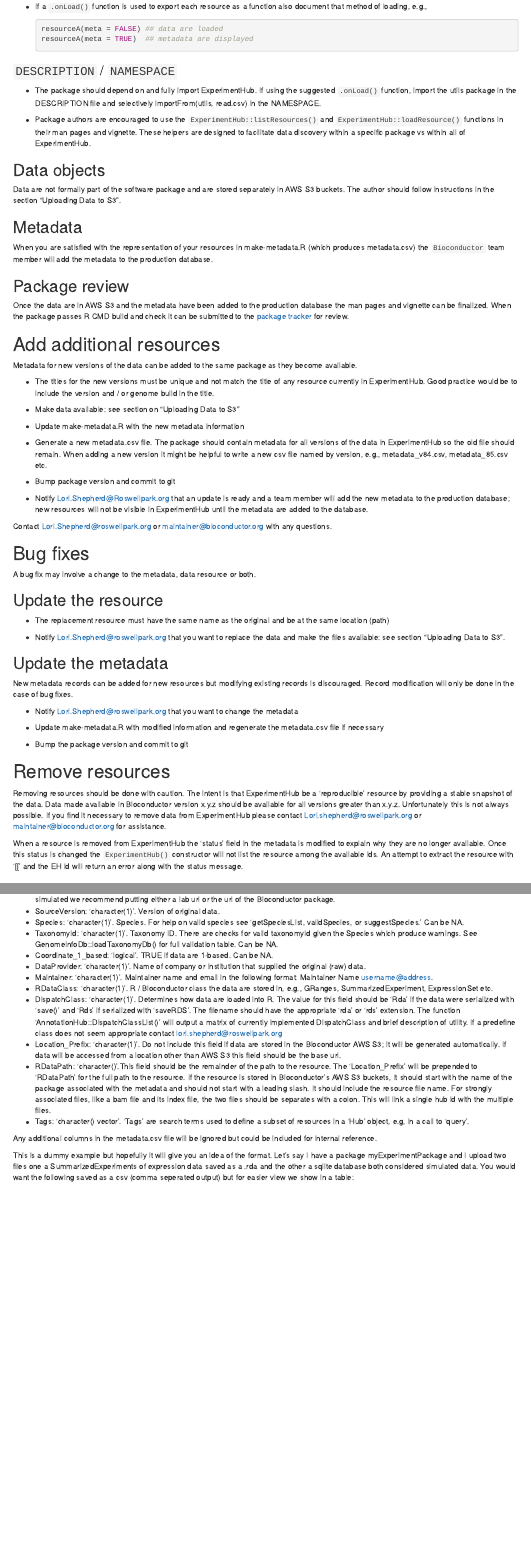
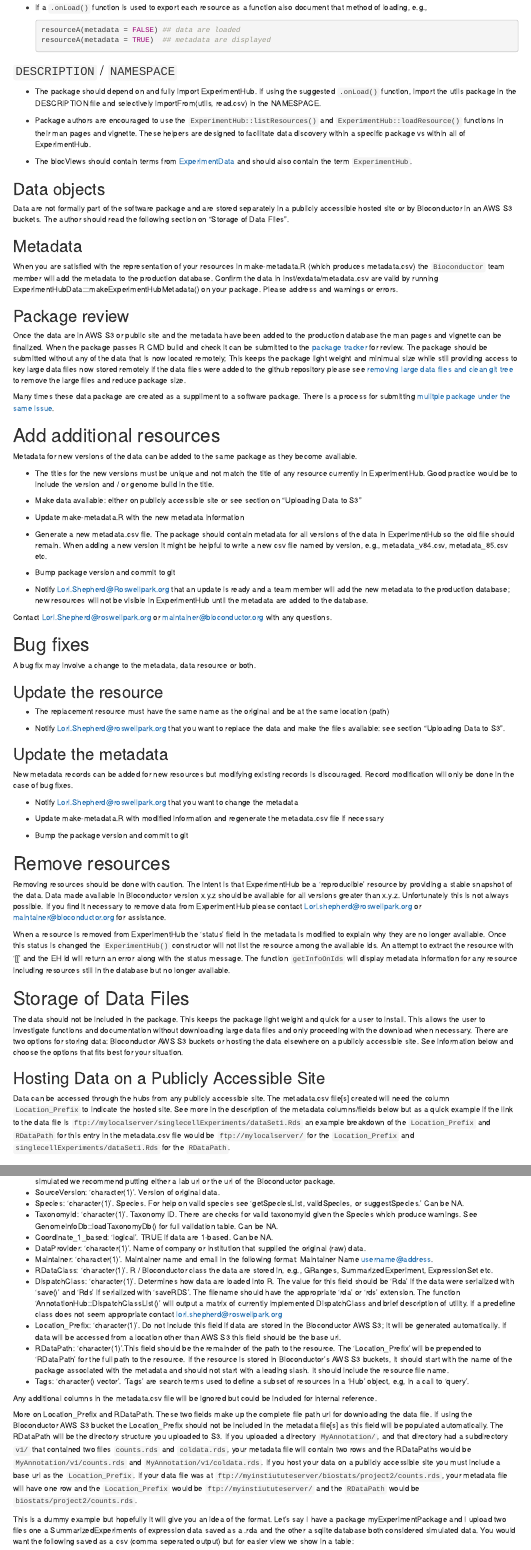
Before and after one commit to mtmorgan/ExperimentHubData, an R Markdown document (vignettes/CreateAnExperimentHubPackage.Rmd): the page in a window 1100 px wide, from 1250 px down before the commit and from 1270 px down after it, so that both start at the same text, and a second part further down, joined at a grey line. Rendered offline with R 4.5, knitr and Pandoc, with nearby package versions; drawn as R Markdown's standard HTML page in place of the format the file asks for.

Commit message:
Update documentation
  - Extend documentation on when data is stored in a public site other than Bioconductor S3 bucket

````diff
--- a/vignettes/CreateAnExperimentHubPackage.Rmd
+++ b/vignettes/CreateAnExperimentHubPackage.Rmd
@@ -137,8 +140,8 @@
   also document that method of loading, e.g.,
 
     ```{r, eval=FALSE}
-    resourceA(meta = FALSE) ## data are loaded
-    resourceA(meta = TRUE)  ## metadata are displayed
+    resourceA(metadata = FALSE) ## data are loaded
+    resourceA(metadata = TRUE)  ## metadata are displayed
     ```
 
 ### `DESCRIPTION` / `NAMESPACE`
@@ -152,26 +155,45 @@
   These helpers are designed to facilitate data discovery within a specific
   package vs within all of ExperimentHub.
 
+- The biocViews should contain terms from [ExperimentData](http://bioconductor.org/packages/release/BiocViews.html#___ExperimentData)
+and should also contain the term `ExperimentHub`.
+
+
 ## Data objects
 
-Data are not formally part of the software package and are stored separately in
-AWS S3 buckets.  The author should follow instructions in the
-section "Uploading Data to S3".
+Data are not formally part of the software package and are stored
+separately in a publicly accessible hosted site or by Bioconductor in an AWS S3
+buckets. The author should read the following section on "Storage of Data Files".
 
 
 ## Metadata
 
 When you are satisfied with the representation of your resources in
 make-metadata.R (which produces metadata.csv) the `Bioconductor` team
-member will add the metadata to the production database.
+member will add the metadata to the production database. Confirm the data in
+inst/exdata/metadata.csv are valid by running
+ExperimentHubData:::makeExperimentHubMetadata() on your package. Please address
+and warnings or errors.
+
 
 ## Package review
 
-Once the data are in AWS S3 and the metadata have been added to the
+Once the data are in AWS S3 or public site and the metadata have been added to the
 production database the man pages and vignette can be finalized. When the
 package passes R CMD build and check it can be submitted to the
 [package tracker](https://github.com/Bioconductor/Contributions) for
-review.
+review. The package should be submitted without any of the data that is now
+located remotely; This keeps the package light weight and minimual size while still
+providing access to key large data files now stored remotely If the data files
+were added to the github repository please see [removing large data files and
+clean git
+tree](http://bioconductor.org/developers/how-to/git/remove-large-data/) to
+remove the large files and reduce package size.
+
+Many times these data package are created as a suppliment to a software
+package. There is a process for submitting [mulitple package under the same
+issue](https://github.com/Bioconductor/Contributions#submitting-related-packages).
+
 
 
 # Add additional resources
@@ -183,7 +205,8 @@
   any resource currently in ExperimentHub. Good practice would be to
   include the version and / or genome build in the title.
 
-*  Make data available: see section on "Uploading Data to S3"
+*  Make data available: either on publicly accessible site or see section on
+  "Uploading Data to S3"
 
 * Update make-metadata.R with the new metadata information
 
@@ -242,6 +265,26 @@
 metadata is modified to explain why they are no longer available. Once
 this status is changed the `ExperimentHub()` constructor will not list the
 resource among the available ids. An attempt to extract the resource with
-'[[' and the EH id will return an error along with the status message.
+'[[' and the EH id will return an error along with the status message. The
+function `getInfoOnIds` will display metadata information for any resource
+including resources still in the database but no longer available.
 
-# Uploading Data to S3
+# Storage of Data Files
+
+The data should not be included in the package. This keeps the package light
+weight and quick for a user to install. This allows the user to investigate functions and
+documentation without downloading large data files and only proceeding with the
+download when necessary. There are two options for storing data: Bioconductor
+AWS S3 buckets or hosting the data elsewhere on a publicly accessible site. See
+information below and choose the options that fits best for your situation.
+
+## Hosting Data on a Publicly Accessible Site
+
+Data can be accessed through the hubs from any publicly accessible site. The
+metadata.csv file[s] created will need the column `Location_Prefix` to indicate
+the hosted site. See more in the description of the metadata columns/fields
+below but as a quick example if the link to the data file is
+`ftp://mylocalserver/singlecellExperiments/dataSet1.Rds` an example breakdown of
+the `Location_Prefix` and `RDataPath` for this entry in the metadata.csv file
+would be `ftp://mylocalserver/` for the `Location_Prefix` and
+`singlecellExperiments/dataSet1.Rds` for the `RDataPath`.
@@ -349,19 +395,31 @@
   in the Bioconductor AWS S3; it will be generated automatically. If data will
   be accessed from a location other than AWS S3 this field should be the base
   url.
-* RDataPath: 'character()'.This field should be the remainder of the path to
+* RDataPath: 'character(1)'.This field should be the remainder of the path to
   the resource. The 'Location_Prefix' will be prepended to 'RDataPath' for the
   full path to the resource.  If the resource is stored in Bioconductor's AWS S3
   buckets, it should start with the name of the package associated with the
   metadata and should not start with a leading slash. It should include the
-  resource file name. For strongly associated files, like a bam file and its
-  index file, the two files should be separates with a colon. This will link a
-  single hub id with the multiple files.
+  resource file name.
 * Tags: 'character() vector'.  'Tags' are search terms used to define a subset
   of resources in a 'Hub' object, e.g, in a call to 'query'.
 
 Any additional columns in the metadata.csv file will be ignored but could be
 included for internal reference.
+
+More on Location_Prefix and RDataPath. These two fields make up the complete
+file path url for downloading the data file. If using the Bioconductor AWS S3 bucket the
+Location_Prefix should not be included in the metadata file[s] as this field
+will be populated automatically.  The RDataPath will be the directory structure
+you uploaded to S3. If you uploaded a directory `MyAnnotation/`, and that
+directory had a subdirectory `v1/` that contained two files `counts.rds` and
+`coldata.rds`, your metadata file will contain two rows and the RDataPaths would
+be `MyAnnotation/v1/counts.rds` and `MyAnnotation/v1/coldata.rds`.  If you
+host your data on a publicly accessible site you must include a base url as the
+`Location_Prefix`. If your data file was at
+`ftp://myinstiututeserver/biostats/project2/counts.rds`, your metadata file will
+have one row and the `Location_Prefix` would be `ftp://myinstiututeserver/` and
+the `RDataPath` would be `biostats/project2/counts.rds`.
 
 This is a dummy example but hopefully it will give you an idea of the format.
 Let's say I have a package myExperimentPackage and I upload two files one a
````
Also changed, not shown: vignettes/CreateAnExperimentHubPackage.Rmd (32 more changed lines), 2 other files.
